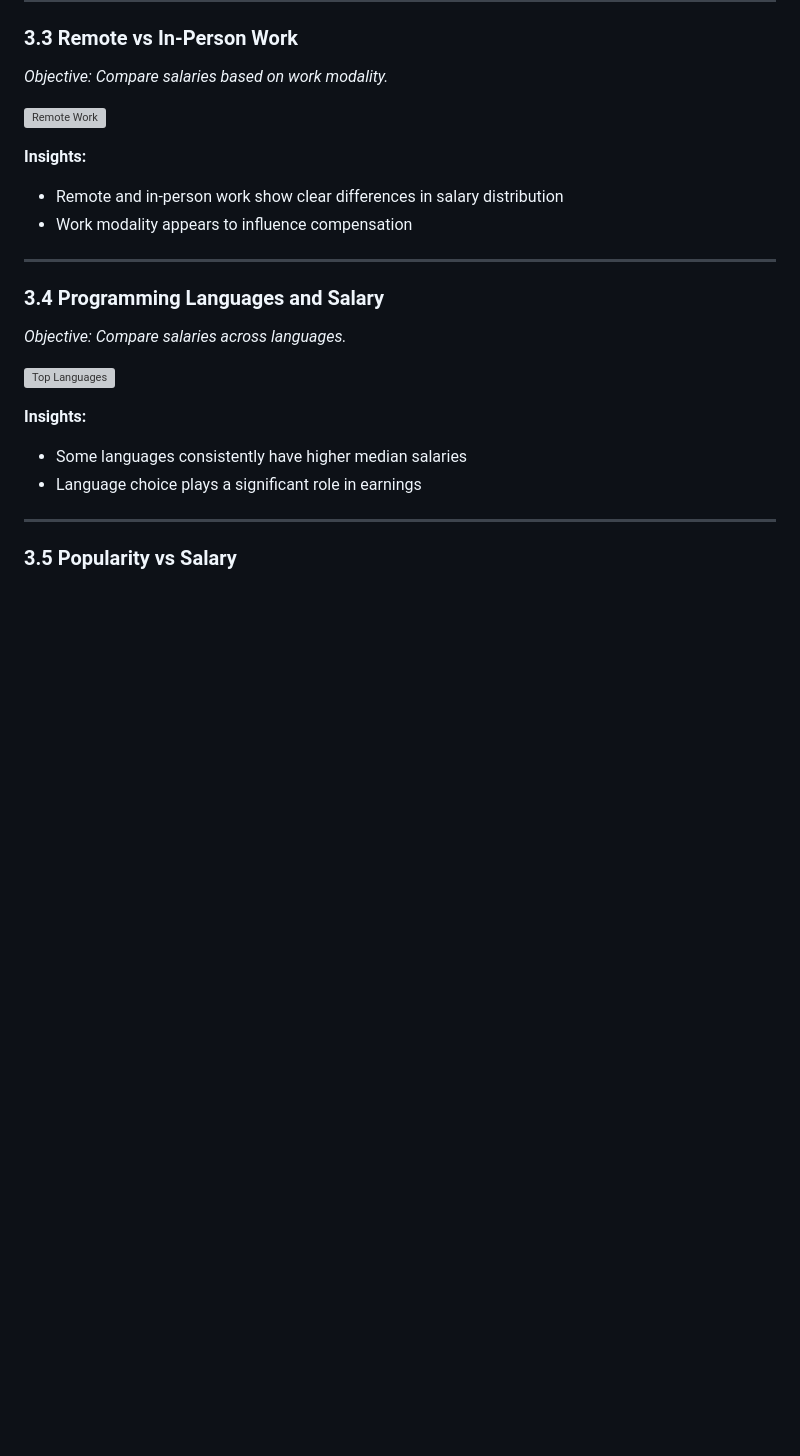
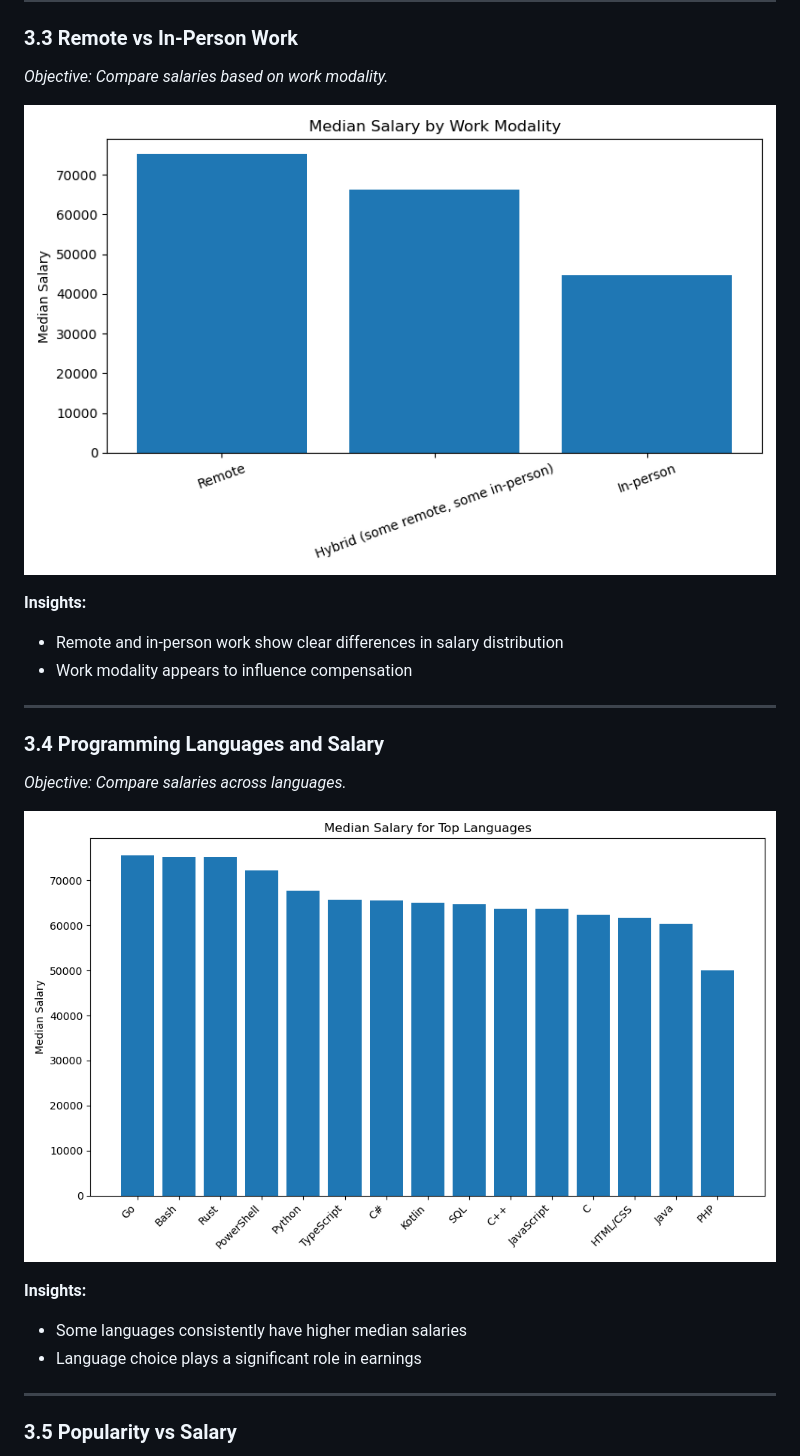
Before and after one commit to NilKadakal/DSA210_NilKadakal, a Markdown page: README.md, the part around one of its changes. Drawn GitHub-style; blank space fills up the shorter version; grey boxes are pictures that could not be loaded.

Commit message:
Update image references for salary comparisons
Updated image filenames in the README to reflect median salary data.

```diff
--- a/README.md
+++ b/README.md
@@ -78,7 +78,7 @@ This step allows us to analyze whether **language popularity affects salary**.
 
 *Objective: Compare salaries based on work modality.*
 
-![Remote Work](outputs/figures/salary_by_remote.png)
+![Remote Work](outputs/figures/median_salary_by_remote_work.png)
 
 **Insights:**
 
@@ -91,7 +91,7 @@ This step allows us to analyze whether **language popularity affects salary**.
 
 *Objective: Compare salaries across languages.*
 
-![Top Languages](outputs/figures/top_languages_salary.png)
+![Top Languages](outputs/figures/median_salary_top_languages.png)
 
 **Insights:**
 
```
Also changed, not shown: other parts of README.md (+1 -1 lines).
